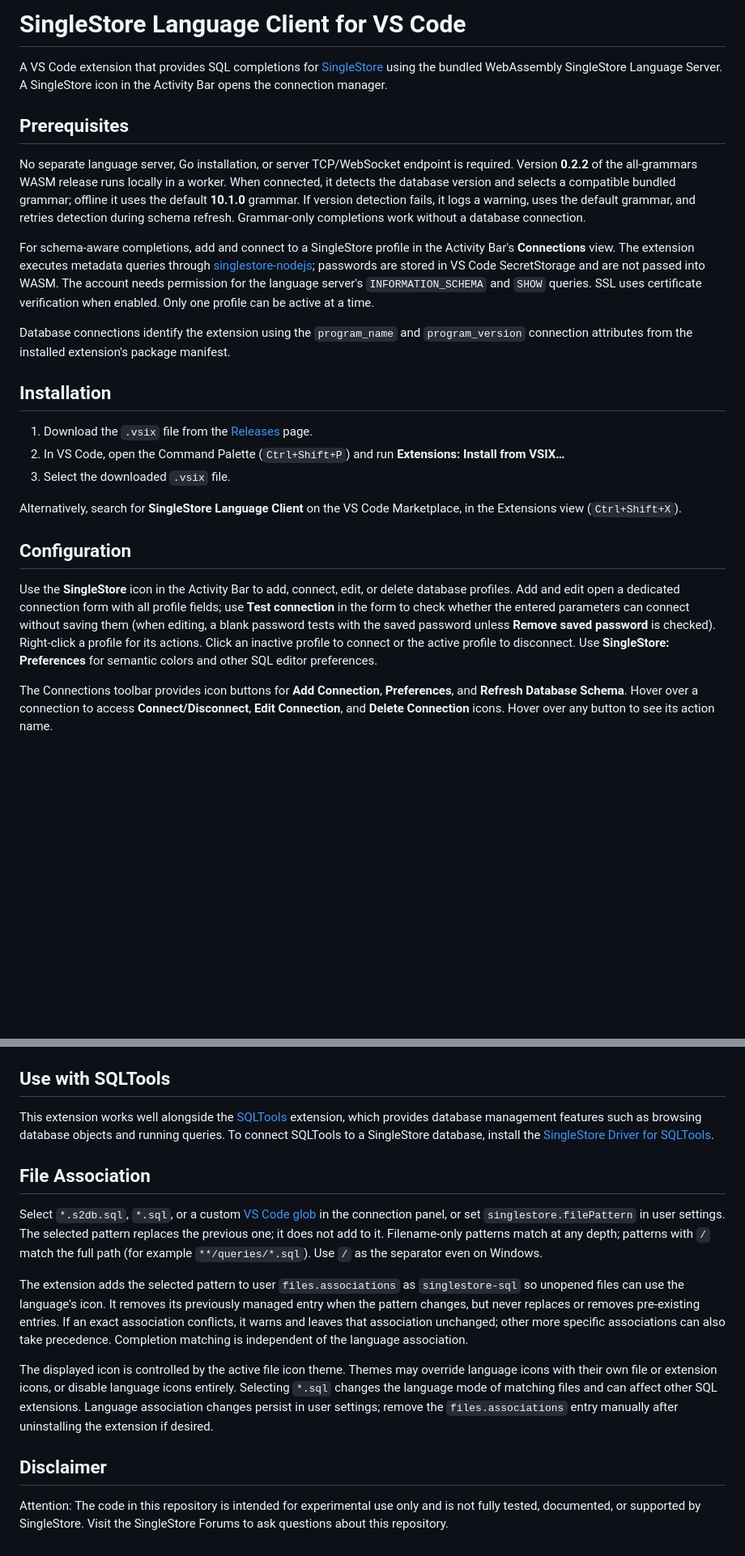
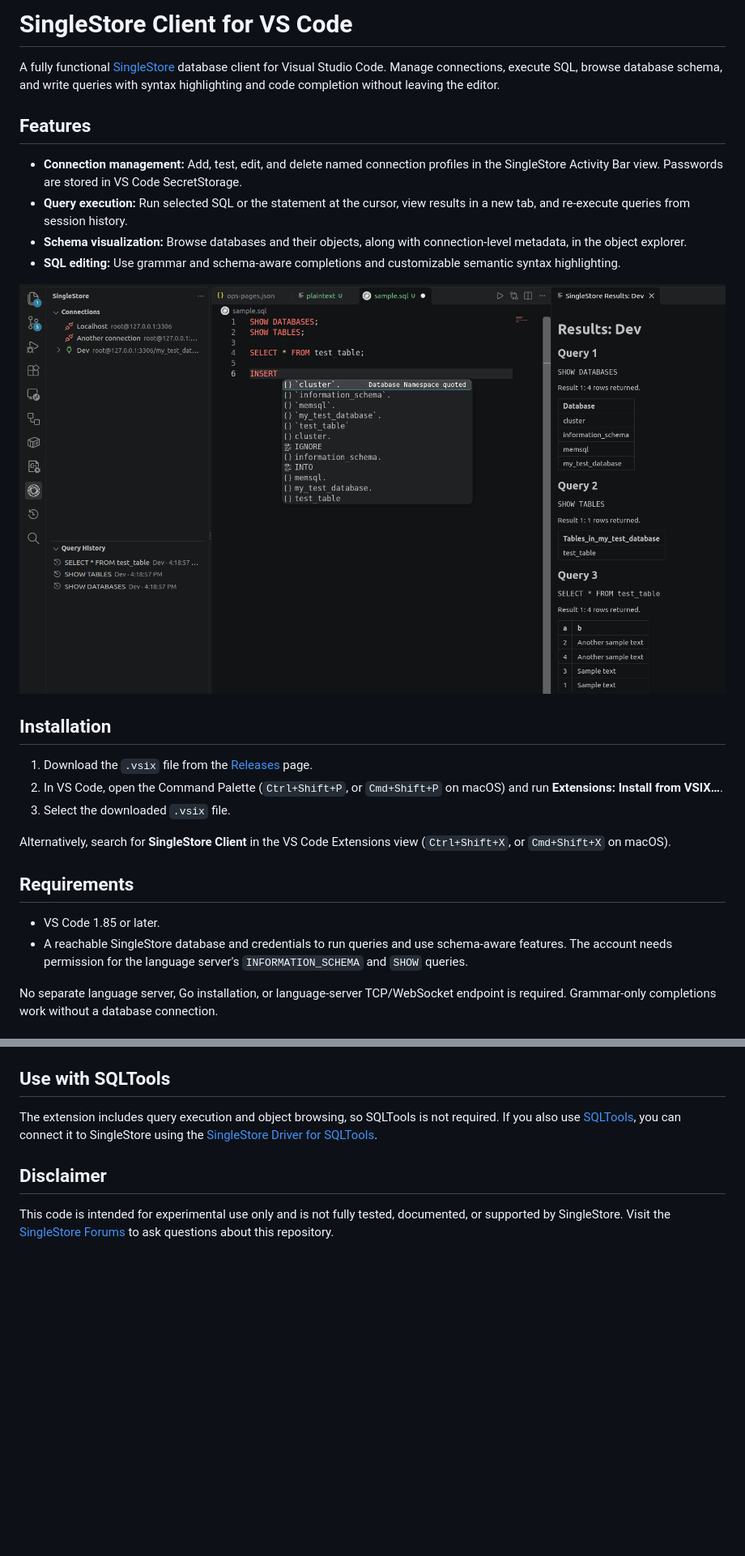
Before and after one commit to singlestore-labs/singlestore-vscode, a Markdown page: README.md, 2 parts joined by grey strips. Shown at 81% size. GitHub-like rendering; pictures changed too: workflow.png (added); blank space fills up the shorter version.

Commit message:
updated the extension name and documentation

```diff
--- a/README.md
+++ b/README.md
@@ -1,26 +1,28 @@
-# SingleStore Language Client for VS Code
+# SingleStore Client for VS Code
 
-A VS Code extension that provides SQL completions for [SingleStore](https://www.singlestore.com/) using the bundled WebAssembly SingleStore Language Server. A SingleStore icon in the Activity Bar opens the connection manager.
+A fully functional [SingleStore](https://www.singlestore.com/) database client for Visual Studio Code. Manage connections, execute SQL, browse database schema, and write queries with syntax highlighting and code completion without leaving the editor.
 
-## Prerequisites
+## Features
 
-No separate language server, Go installation, or server TCP/WebSocket endpoint is required. Version **0.2.2** of the all-grammars WASM release runs locally in a worker. When connected, it detects the database version and selects a compatible bundled grammar; offline it uses the default **10.1.0** grammar. If version detection fails, it logs a warning, uses the default grammar, and retries detection during schema refresh. Grammar-only completions work without a database connection.
+- **Connection management:** Add, test, edit, and delete named connection profiles in the SingleStore Activity Bar view. Passwords are stored in VS Code SecretStorage.
+- **Query execution:** Run selected SQL or the statement at the cursor, view results in a new tab, and re-execute queries from session history.
+- **Schema visualization:** Browse databases and their objects, along with connection-level metadata, in the object explorer.
+- **SQL editing:** Use grammar and schema-aware completions and customizable semantic syntax highlighting.
 
-For schema-aware completions, add and connect to a SingleStore profile in the Activity Bar's **Connections** view. The extension executes metadata queries through [singlestore-nodejs](https://github.com/singlestore-labs/singlestore-nodejs); passwords are stored in VS Code SecretStorage and are not passed into WASM. The account needs permission for the language server's `INFORMATION_SCHEMA` and `SHOW` queries. SSL uses certificate verification when enabled. Only one profile can be active at a time.
-
-Database connections identify the extension using the `program_name` and `program_version` connection attributes from the installed extension's package manifest.
+![SingleStore connections, SQL completion, query history, and results in VS Code](./workflow.png)
 
 ## Installation
 
 1. Download the `.vsix` file from the [Releases](https://github.com/singlestore-labs/singlestore-vscode/releases) page.
-2. In VS Code, open the Command Palette (`Ctrl+Shift+P`) and run **Extensions: Install from VSIX…**
+2. In VS Code, open the Command Palette (`Ctrl+Shift+P`, or `Cmd+Shift+P` on macOS) and run **Extensions: Install from VSIX…**.
 3. Select the downloaded `.vsix` file.
 
-Alternatively, search for **SingleStore Language Client** on the VS Code Marketplace, in the Extensions view (`Ctrl+Shift+X`).
+Alternatively, search for **SingleStore Client** in the VS Code Extensions view (`Ctrl+Shift+X`, or `Cmd+Shift+X` on macOS).
 
-## Configuration
+## Requirements
 
-Use the **SingleStore** icon in the Activity Bar to add, connect, edit, or delete database profiles. Add and edit open a dedicated connection form with all profile fields; use **Test connection** in the form to check whether the entered parameters can connect without saving them (when editing, a blank password tests with the saved password unless **Remove saved password** is checked). Right-click a profile for its actions. Click an inactive profile to connect or the active profile to disconnect. Use **SingleStore: Preferences** for semantic colors and other SQL editor preferences.
+- VS Code 1.85 or later.
+- A reachable SingleStore database and credentials to run queries and use schema-aware features. The account needs permission for the language server's `INFORMATION_SCHEMA` and `SHOW` queries.
 
-The Connections toolbar provides icon buttons for **Add Connection**, **Preferences**, and **Refresh Database Schema**. Hover over a connection to access **Connect/Disconnect**, **Edit Connection**, and **Delete Connection** icons. Hover over any button to see its action name.
+No separate language server, Go installation, or language-server TCP/WebSocket endpoint is required. Grammar-only completions work without a database connection.
 
@@ -70,16 +107,8 @@ Run `npm install`, `npm test`, and `npm run package`. The WASM binaries and matc
 
 ## Use with SQLTools
 
-This extension works well alongside the [SQLTools](https://marketplace.visualstudio.com/items?itemName=mtxr.sqltools) extension, which provides database management features such as browsing database objects and running queries. To connect SQLTools to a SingleStore database, install the [SingleStore Driver for SQLTools](https://marketplace.visualstudio.com/items?itemName=singlestore.sqltools-singlestore-driver).
-
-## File Association
-
-Select `*.s2db.sql`, `*.sql`, or a custom [VS Code glob](https://code.visualstudio.com/docs/editor/glob-patterns) in the connection panel, or set `singlestore.filePattern` in user settings. The selected pattern replaces the previous one; it does not add to it. Filename-only patterns match at any depth; patterns with `/` match the full path (for example `**/queries/*.sql`). Use `/` as the separator even on Windows.
-
-The extension adds the selected pattern to user `files.associations` as `singlestore-sql` so unopened files can use the language's icon. It removes its previously managed entry when the pattern changes, but never replaces or removes pre-existing entries. If an exact association conflicts, it warns and leaves that association unchanged; other more specific associations can also take precedence. Completion matching is independent of the language association.
-
-The displayed icon is controlled by the active file icon theme. Themes may override language icons with their own file or extension icons, or disable language icons entirely. Selecting `*.sql` changes the language mode of matching files and can affect other SQL extensions. Language association changes persist in user settings; remove the `files.associations` entry manually after uninstalling the extension if desired.
+The extension includes query execution and object browsing, so SQLTools is not required. If you also use [SQLTools](https://marketplace.visualstudio.com/items?itemName=mtxr.sqltools), you can connect it to SingleStore using the [SingleStore Driver for SQLTools](https://marketplace.visualstudio.com/items?itemName=singlestore.sqltools-singlestore-driver).
 
 ## Disclaimer
 
-Attention: The code in this repository is intended for experimental use only and is not fully tested, documented, or supported by SingleStore. Visit the SingleStore Forums to ask questions about this repository.
+This code is intended for experimental use only and is not fully tested, documented, or supported by SingleStore. Visit the [SingleStore Forums](https://www.singlestore.com/forum/) to ask questions about this repository.
```
Also changed, not shown: other parts of README.md (+67 -32 lines), configuration.png, connection-configuration.png (added), 1 other file.
